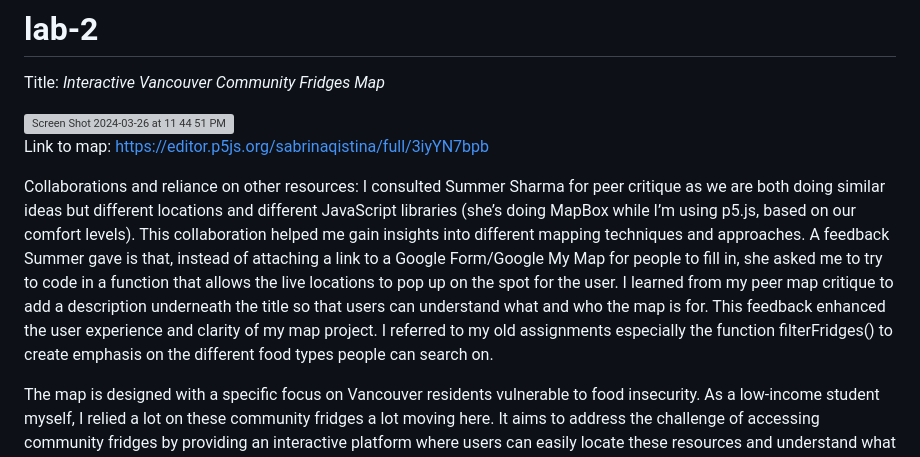
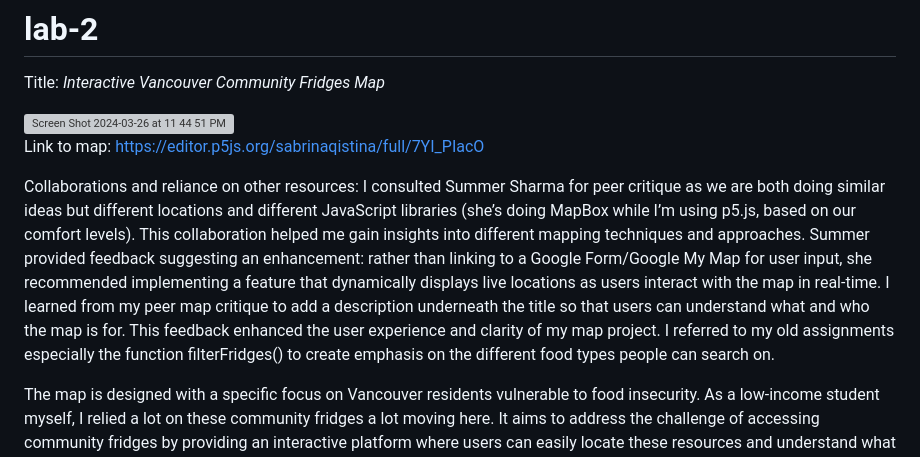
Before and after one commit to nursabrinaqistina/lab-2, a Markdown page: README.md, the part around the change. Drawn GitHub-style; grey boxes are pictures that could not be loaded.

```diff
--- a/README.md
+++ b/README.md
@@ -3,9 +3,9 @@ Title: *Interactive Vancouver Community Fridges Map*
 
 <img width="1440" alt="Screen Shot 2024-03-26 at 11 44 51 PM" src="https://github.com/nursabrinaqistina/lab-2/assets/156841767/fbb08e1a-c7c5-4128-aaf0-d8ae75eb3d4f">
 
-Link to map: https://editor.p5js.org/sabrinaqistina/full/3iyYN7bpb
+Link to map: https://editor.p5js.org/sabrinaqistina/full/7YI_PIacO
 
-Collaborations and reliance on other resources: I consulted Summer Sharma for peer critique as we are both doing similar ideas but different locations and different JavaScript libraries (she’s doing MapBox while I’m using p5.js, based on our comfort levels). This collaboration helped me gain insights into different mapping techniques and approaches. A feedback Summer gave is that, instead of attaching a link to a Google Form/Google My Map for people to fill in, she asked me to try to code in a function that allows the live locations to pop up on the spot for the user. I learned from my peer map critique to add a description underneath the title so that users can understand what and who the map is for. This feedback enhanced the user experience and clarity of my map project. I referred to my old assignments especially the function filterFridges() to create emphasis on the different food types people can search on.
+Collaborations and reliance on other resources: I consulted Summer Sharma for peer critique as we are both doing similar ideas but different locations and different JavaScript libraries (she’s doing MapBox while I’m using p5.js, based on our comfort levels). This collaboration helped me gain insights into different mapping techniques and approaches. Summer provided feedback suggesting an enhancement: rather than linking to a Google Form/Google My Map for user input, she recommended implementing a feature that dynamically displays live locations as users interact with the map in real-time. I learned from my peer map critique to add a description underneath the title so that users can understand what and who the map is for. This feedback enhanced the user experience and clarity of my map project. I referred to my old assignments especially the function filterFridges() to create emphasis on the different food types people can search on.
 
 The map is designed with a specific focus on Vancouver residents vulnerable to food insecurity. As a low-income student myself, I relied a lot on these community fridges a lot moving here. It aims to address the challenge of accessing community fridges by providing an interactive platform where users can easily locate these resources and understand what each fridge offers without having to physically visit each location. The map's success lies in its community-oriented approach and user-friendly design, catering to the needs of both those seeking food resources and those contributing to the fridges.
 
```
